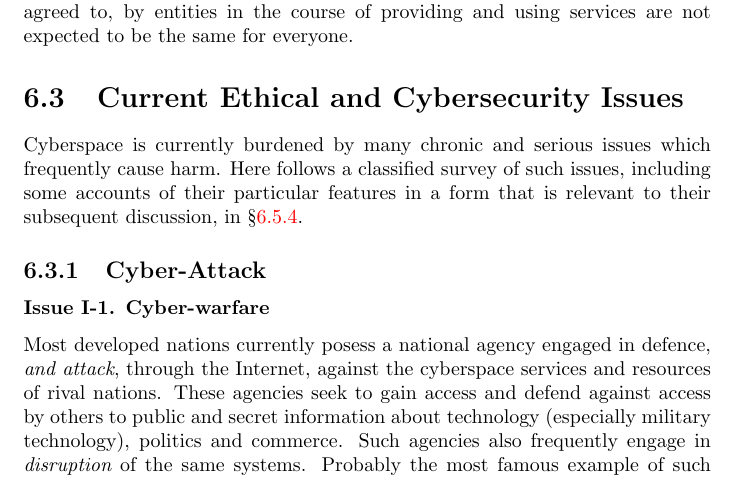
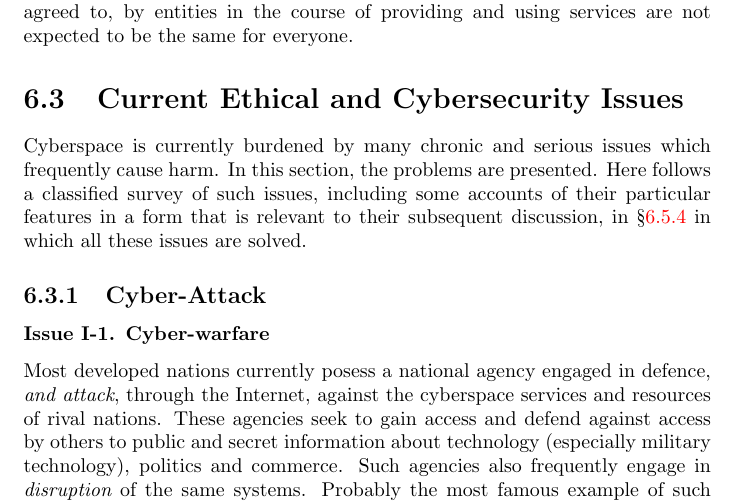
Before and after one commit to ronaddie/Dawoodiss, a LaTeX thesis (dawoodiss.tex, which reads socialcontract.tex): part of page 70 of 88, cut so that both start at the same text. Compiled offline with pdfLaTeX.

Commit message:
More updating

```diff
--- a/socialcontract.tex
+++ b/socialcontract.tex
@@ -196,7 +196,7 @@ The second criterion is the natural condition that any rules should apply unifor
 
 \section{Current Ethical and Cybersecurity Issues}\label{issues}
 
-Cyberspace is currently burdened by many chronic and serious issues which frequently cause harm. Here follows a classified survey of such issues, including some accounts of their particular features in a form that is relevant to their subsequent discussion, in \S \ref{address}.
+Cyberspace is currently burdened by many chronic and serious issues which frequently cause harm. In this section, the problems are presented. Here follows a classified survey of such issues, including some accounts of their particular features in a form that is relevant to their subsequent discussion, in \S \ref{address} in which all these issues are solved.
 
 \subsection{Cyber-Attack}\label{cybattk}
 
```
